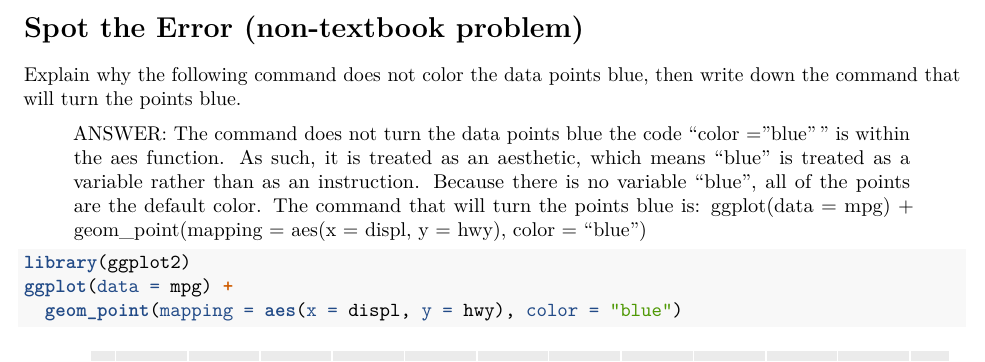
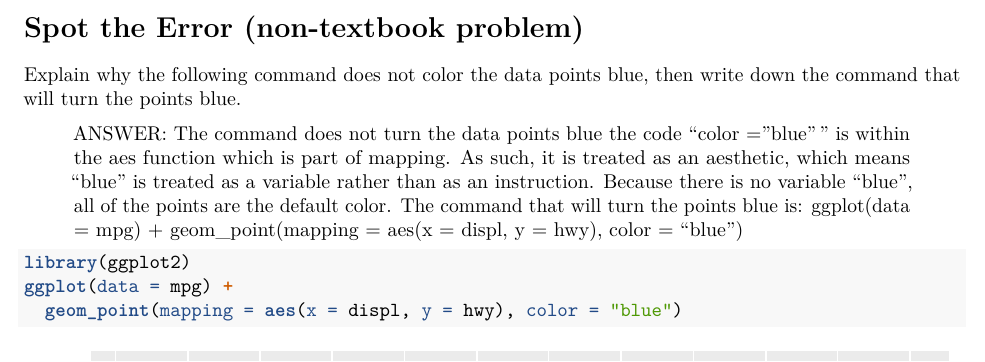
Before and after one commit to kma7261/Stat231, an R Markdown document (ps1B.Rmd): part of page 4 of 7, cut so that both start at the same text. Rendered offline with R 4.5, knitr and Pandoc, then LaTeX, with nearby package versions; some code elsewhere in the file could not run offline.

Commit message:
"More Edits"

```diff
--- a/ps1B.Rmd
+++ b/ps1B.Rmd
@@ -63,7 +63,7 @@ c. Critique and/or praise the visualization choices made by the designer.  Do th
 
 Explain why the following command does not color the data points blue, then write down the command that will turn the points blue.
 
-> ANSWER: The command does not turn the data points blue the code "color = "blue"" is within the aes function. As such, it is treated as an aesthetic, which means "blue" is treated as a variable rather than as an instruction. Because there is no variable "blue", all of the points are the default color. The command that will turn the points blue is:
+> ANSWER: The command does not turn the data points blue the code "color = "blue"" is within the aes function which is part of mapping. As such, it is treated as an aesthetic, which means "blue" is treated as a variable rather than as an instruction. Because there is no variable "blue", all of the points are the default color. The command that will turn the points blue is:
 ggplot(data = mpg) +
   geom_point(mapping = aes(x = displ, y = hwy), color = "blue")
 
```
